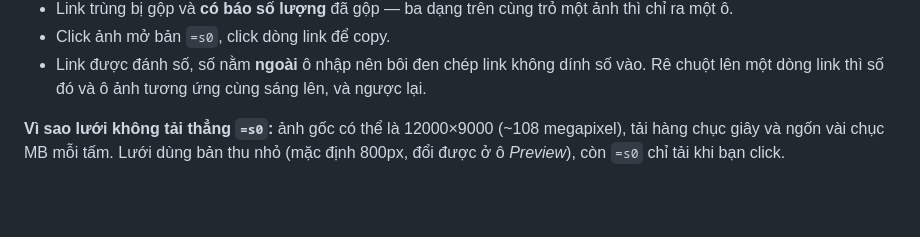
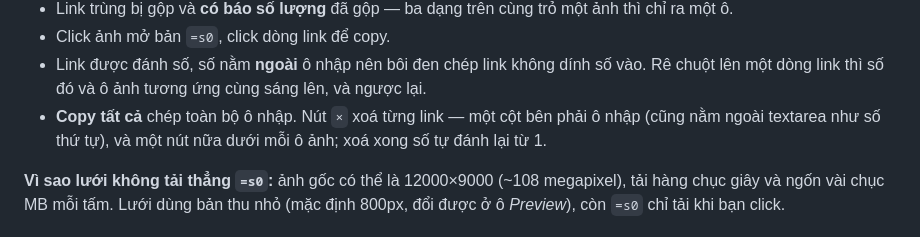
Before and after one commit to ThanhNB-NBT/gmaps-photo-viewer, a Markdown page: README.md, the part around the change. Drawn GitHub-style; blank space fills up the shorter version.

Commit message:
README: copy tất cả và nút xoá từng link
Co-Authored-By: Claude Opus 5 <noreply@anthropic.com>

```diff
--- a/README.md
+++ b/README.md
@@ -25,6 +25,9 @@ Nhấn **Enter** để chuẩn hoá và hiển thị:
 - Click ảnh mở bản `=s0`, click dòng link để copy.
 - Link được đánh số, số nằm **ngoài** ô nhập nên bôi đen chép link không dính số vào.
   Rê chuột lên một dòng link thì số đó và ô ảnh tương ứng cùng sáng lên, và ngược lại.
+- **Copy tất cả** chép toàn bộ ô nhập. Nút `×` xoá từng link — một cột bên phải ô nhập
+  (cũng nằm ngoài textarea như số thứ tự), và một nút nữa dưới mỗi ô ảnh; xoá xong
+  số tự đánh lại từ 1.
 
 **Vì sao lưới không tải thẳng `=s0`:** ảnh gốc có thể là 12000×9000 (~108 megapixel), tải hàng chục
 giây và ngốn vài chục MB mỗi tấm. Lưới dùng bản thu nhỏ (mặc định 800px, đổi được ở ô *Preview*),
```
